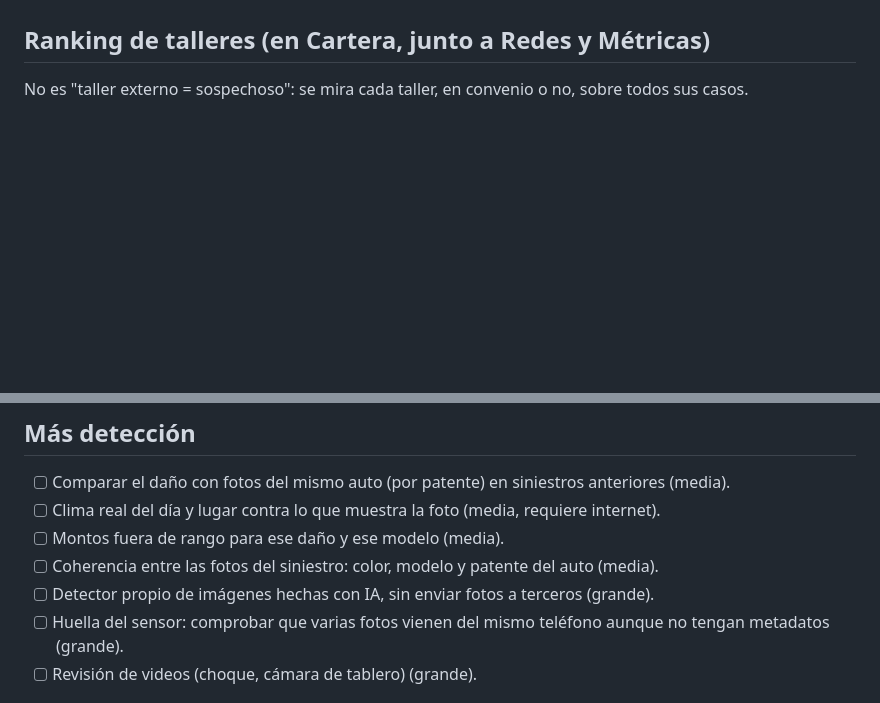
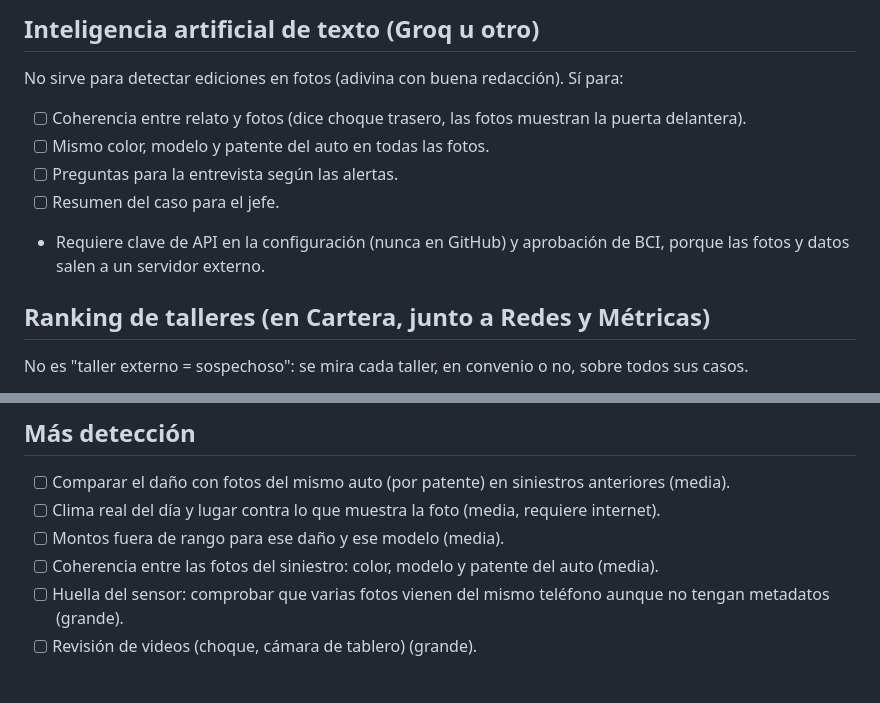
Before and after one commit to fabiiancardinale/forense, a Markdown page: IDEAS.md, 2 parts joined by grey strips. Drawn GitHub-style; blank space fills up the shorter version.

Commit message:
Ideas: plan de fotos con IA, documentos e IA de texto
Co-Authored-By: Claude Opus 5.5 <noreply@anthropic.com>
Claude-Session: https://claude.ai/code/session_013phS6VMajHgfmMoGpECfQH

```diff
--- a/IDEAS.md
+++ b/IDEAS.md
@@ -11,3 +50,10 @@ Lista de mejoras conversadas, para retomarlas después. Esfuerzo: **rápida** (h
+## Inteligencia artificial de texto (Groq u otro)
+No sirve para detectar ediciones en fotos (adivina con buena redacción). Sí para:
+- [ ] Coherencia entre relato y fotos (dice choque trasero, las fotos muestran la puerta delantera).
+- [ ] Mismo color, modelo y patente del auto en todas las fotos.
+- [ ] Preguntas para la entrevista según las alertas.
+- [ ] Resumen del caso para el jefe.
+- Requiere clave de API en la configuración (nunca en GitHub) y aprobación de BCI, porque las fotos y datos salen a un servidor externo.
 
 ## Ranking de talleres (en Cartera, junto a Redes y Métricas)
 No es "taller externo = sospechoso": se mira cada taller, en convenio o no, sobre todos sus casos.
@@ -24,7 +70,6 @@ No es "taller externo = sospechoso": se mira cada taller, en convenio o no, sobr
 - [ ] Clima real del día y lugar contra lo que muestra la foto (media, requiere internet).
 - [ ] Montos fuera de rango para ese daño y ese modelo (media).
 - [ ] Coherencia entre las fotos del siniestro: color, modelo y patente del auto (media).
-- [ ] Detector propio de imágenes hechas con IA, sin enviar fotos a terceros (grande).
 - [ ] Huella del sensor: comprobar que varias fotos vienen del mismo teléfono aunque no tengan metadatos (grande).
 - [ ] Revisión de videos (choque, cámara de tablero) (grande).
 
```
Also changed, not shown: other parts of IDEAS.md (+39 -0 lines).
